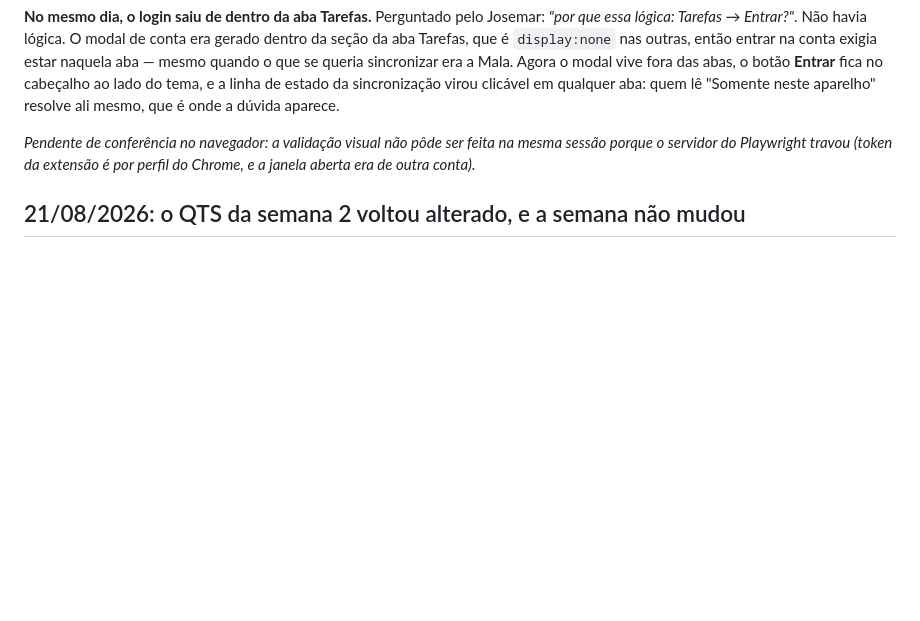
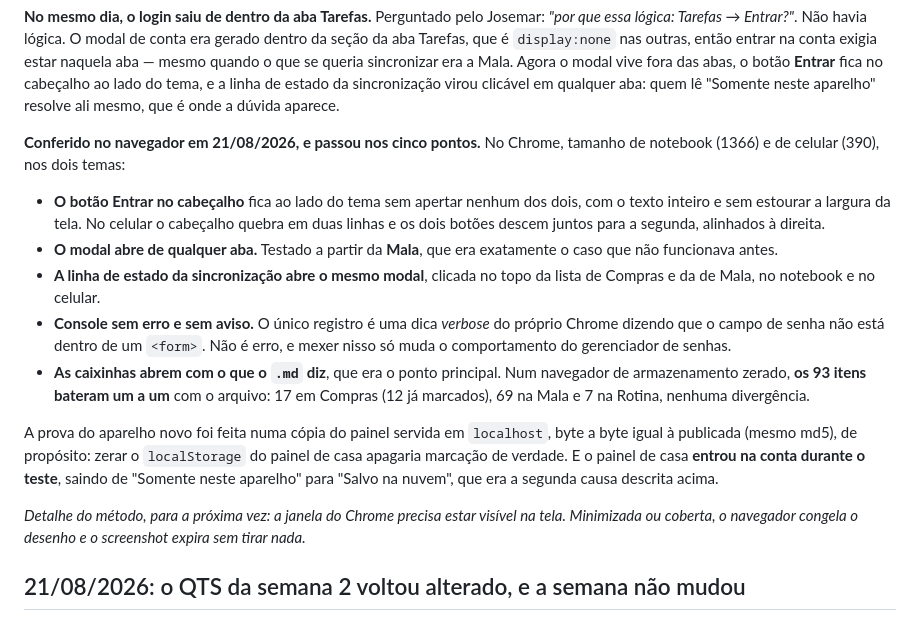
Before and after one commit to esdraaline/central-cao, a Markdown page: STATUS.md, the part around the change. GitHub-like rendering; blank space fills up the shorter version.

Commit message:
Conferencia no navegador: o painel passou nos cinco pontos
Validacao visual que faltava do commit e23de84 e do c114868, feita no Chrome
em notebook (1366) e celular (390), nos dois temas:

- botao Entrar no cabecalho, ao lado do tema, sem corte e sem estouro
- modal de conta abre a partir da aba Mala, nao so da Tarefas
- linha de estado da sincronizacao abre o mesmo modal, nas listas
- console sem erro e sem aviso
- 93 caixinhas (Compras, Mala, Rotina) abrem exatamente como o .md manda,
  em navegador de armazenamento zerado

A prova do aparelho novo saiu de uma copia servida em localhost, igual byte a
byte a publicada, para nao apagar as marcacoes do painel de casa.

Co-Authored-By: Claude Opus 5 <noreply@anthropic.com>

```diff
--- a/STATUS.md
+++ b/STATUS.md
@@ -44,9 +44,30 @@ quando o que se queria sincronizar era a Mala. Agora o modal vive fora das abas,
 fica no cabeçalho ao lado do tema, e a linha de estado da sincronização virou clicável em qualquer
 aba: quem lê "Somente neste aparelho" resolve ali mesmo, que é onde a dúvida aparece.
 
-*Pendente de conferência no navegador: a validação visual não pôde ser feita na mesma sessão porque o
-servidor do Playwright travou (token da extensão é por perfil do Chrome, e a janela aberta era de
-outra conta).*
+**Conferido no navegador em 21/08/2026, e passou nos cinco pontos.** No Chrome, tamanho de notebook
+(1366) e de celular (390), nos dois temas:
+
+- **O botão Entrar no cabeçalho** fica ao lado do tema sem apertar nenhum dos dois, com o texto
+  inteiro e sem estourar a largura da tela. No celular o cabeçalho quebra em duas linhas e os dois
+  botões descem juntos para a segunda, alinhados à direita.
+- **O modal abre de qualquer aba.** Testado a partir da **Mala**, que era exatamente o caso que não
+  funcionava antes.
+- **A linha de estado da sincronização abre o mesmo modal**, clicada no topo da lista de Compras e
+  da de Mala, no notebook e no celular.
+- **Console sem erro e sem aviso.** O único registro é uma dica *verbose* do próprio Chrome dizendo
+  que o campo de senha não está dentro de um `<form>`. Não é erro, e mexer nisso só muda o
+  comportamento do gerenciador de senhas.
+- **As caixinhas abrem com o que o `.md` diz**, que era o ponto principal. Num navegador de
+  armazenamento zerado, **os 93 itens bateram um a um** com o arquivo: 17 em Compras (12 já
+  marcados), 69 na Mala e 7 na Rotina, nenhuma divergência.
+
+A prova do aparelho novo foi feita numa cópia do painel servida em `localhost`, byte a byte igual à
+publicada (mesmo md5), de propósito: zerar o `localStorage` do painel de casa apagaria marcação de
+verdade. E o painel de casa **entrou na conta durante o teste**, saindo de "Somente neste aparelho"
+para "Salvo na nuvem", que era a segunda causa descrita acima.
+
+*Detalhe do método, para a próxima vez: a janela do Chrome precisa estar visível na tela. Minimizada
+ou coberta, o navegador congela o desenho e o screenshot expira sem tirar nada.*
 
 ## 21/08/2026: o QTS da semana 2 voltou alterado, e a semana não mudou
 
```
